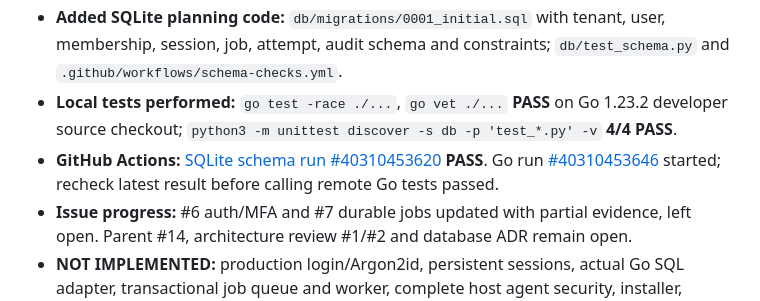
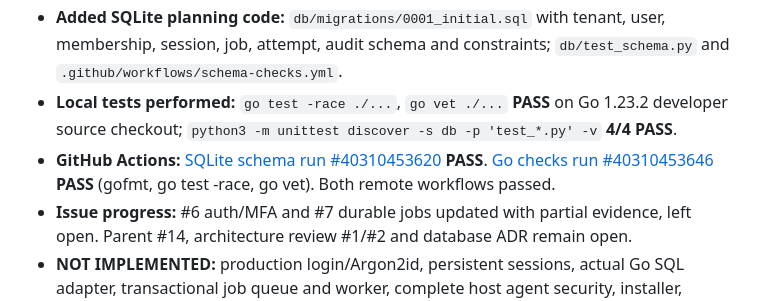
Before and after one commit to parmtech/Tong-Panel, a Markdown page: UPDATES.md, the part around the change. Drawn GitHub-style.

Commit message:
docs: record passing P1 CI checks in UPDATES.md

```diff
--- a/UPDATES.md
+++ b/UPDATES.md
@@ -27,7 +27,7 @@
 - **Added Go:** `internal/auth/sessions.go` and tests: random 256-bit session & CSRF secrets, hashed in-memory token registry, expiry, revocation, secure HTTPS host-only cookie constructors; no login HTTP wiring.
 - **Added SQLite planning code:** `db/migrations/0001_initial.sql` with tenant, user, membership, session, job, attempt, audit schema and constraints; `db/test_schema.py` and `.github/workflows/schema-checks.yml`.
 - **Local tests performed:** `go test -race ./...`, `go vet ./...` **PASS** on Go 1.23.2 developer source checkout; `python3 -m unittest discover -s db -p 'test_*.py' -v` **4/4 PASS**.
-- **GitHub Actions:** [SQLite schema run #40310453620](https://github.com/parmtech/Tong-Panel/actions/runs/40310453620) **PASS**. Go run [#40310453646](https://github.com/parmtech/Tong-Panel/actions/runs/40310453646) started; recheck latest result before calling remote Go tests passed.
+- **GitHub Actions:** [SQLite schema run #40310453620](https://github.com/parmtech/Tong-Panel/actions/runs/40310453620) **PASS**. [Go checks run #40310453646](https://github.com/parmtech/Tong-Panel/actions/runs/40310453646) **PASS** (gofmt, go test -race, go vet). Both remote workflows passed.
 - **Issue progress:** #6 auth/MFA and #7 durable jobs updated with partial evidence, left open. Parent #14, architecture review #1/#2 and database ADR remain open.
 - **NOT IMPLEMENTED:** production login/Argon2id, persistent sessions, actual Go SQL adapter, transactional job queue and worker, complete host agent security, installer, distro/restore testing. P1 still **IN PROGRESS**.
 - **NEXT ACTION:** Verify Go Actions for PR #15, review/merge PR #14 first, resolve authentication and SQLite architecture/security signoff, then integrate SQL migration runner and auth session persistence with tests. No live VPS touched.
```
